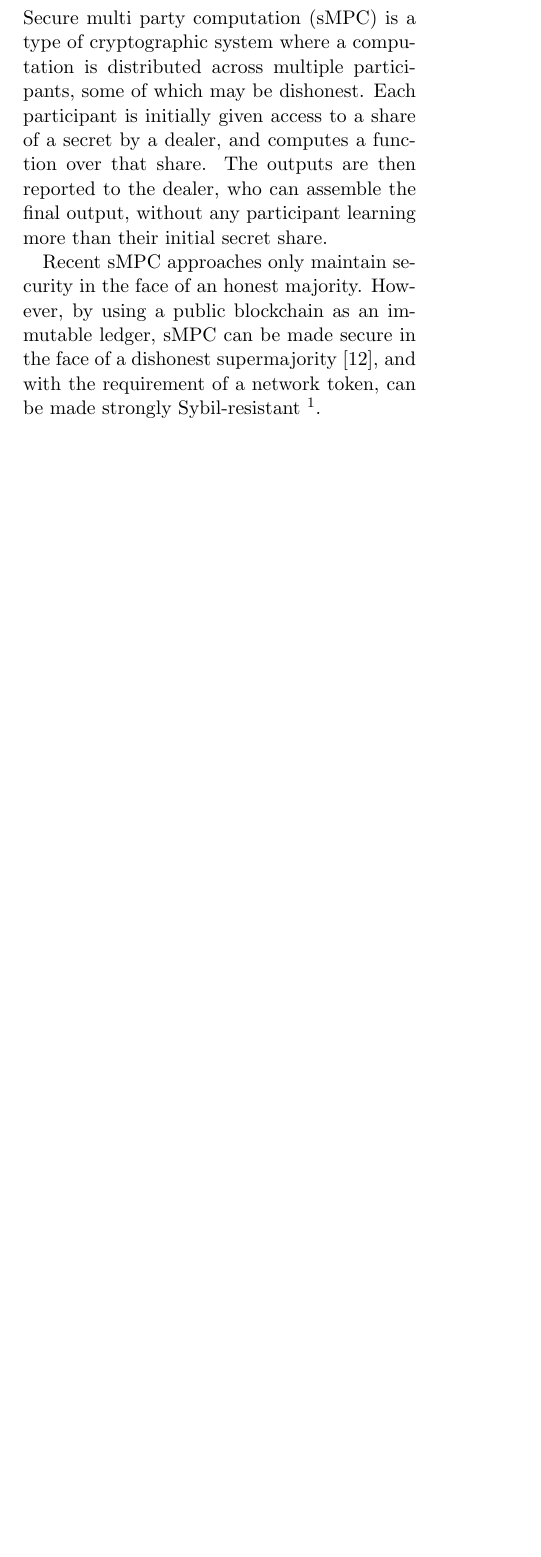
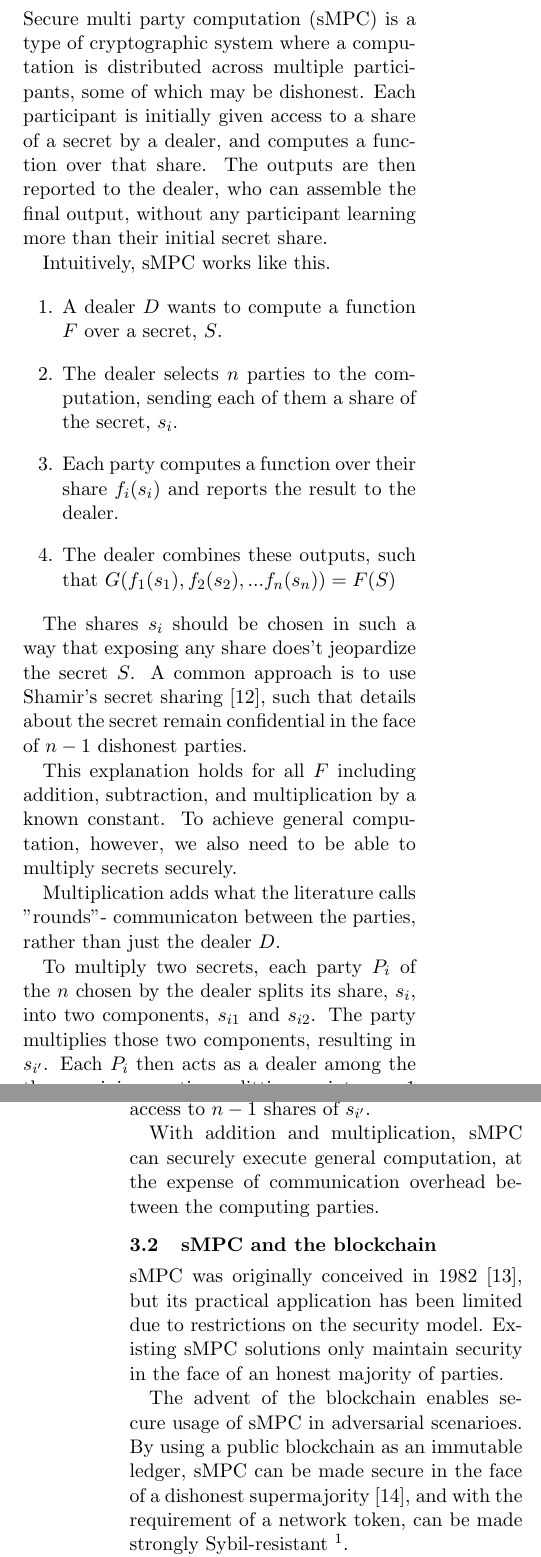
Before and after one commit to keep-network/whitepaper, a LaTeX paper (keep.tex): part of one column of page 2 of 7 before the commit and two parts of the columns of pages 2 and 3 of 7 after it, the two joined at a grey line, cut so that both start at the same text, the shorter picture padded with empty space. Compiled offline with pdfLaTeX.

Commit message:
Expand sMPC overview
Closes #2

```diff
--- a/keep.tex
+++ b/keep.tex
@@ -153,8 +153,55 @@ computes a function over that share. The outputs are then reported to
 the dealer, who can assemble the final output, without any participant
 learning more than their initial secret share.
 
-Recent sMPC approaches only maintain security in the face of an honest
-majority. However, by using a public blockchain as an immutable
+Intuitively, sMPC works like this.
+
+\begin{enumerate}
+  \item A dealer $D$ wants to compute a function $F$ over a secret,
+      $S$.
+  \item The dealer selects $n$ parties to the computation, sending
+      each of them a share of the secret, $s_i$.
+  \item Each party computes a function over their share $f_i(s_i)$ and
+      reports the result to the dealer.
+  \item The dealer combines these outputs, such that
+      $G(f_1(s_1),f_2(s_2),...f_n(s_n)) = F(S)$
+\end{enumerate}
+
+The shares $s_i$ should be chosen in such a way that exposing any
+share does't jeopardize the secret $S$. A common approach is to use
+Shamir's secret sharing \cite{shamir}, such that details about the
+secret remain confidential in the face of $n-1$ dishonest parties.
+
+This explanation holds for all $F$ including addition, subtraction,
+and multiplication by a known constant. To achieve general
+computation, however, we also need to be able to multiply secrets
+securely.
+
+Multiplication adds what the literature calls "rounds"- communicaton
+between the parties, rather than just the dealer $D$.
+
+To multiply two secrets, each party $P_i$ of the $n$ chosen by the
+dealer splits its share, $s_i$, into two components, $s_{i1}$ and
+$s_{i2}$. The party multiplies those two components, resulting in
+$s_{i'}$. Each $P_i$ then acts as a dealer among the the remaining
+parties, splitting $s_{i'}$ into $n-1$ pieces.
+
+Each $P_i$ can now resolve their resulting share of the round of
+multiplication, $s'_i$, given their access to $n-1$ shares of
+$s_{i'}$.
+
+With addition and multiplication, sMPC can securely execute general
+computation, at the expense of communication overhead between the
+computing parties.
+
+\subsection{sMPC and the blockchain}
+
+sMPC was originally conceived in 1982 \cite{yao1982protocols}, but its
+practical application has been limited due to restrictions on the
+security model. Existing sMPC solutions only maintain security in the
+face of an honest majority of parties.
+
+The advent of the blockchain enables secure usage of sMPC in
+adversarial scenarioes. By using a public blockchain as an immutable
 ledger, sMPC can be made secure in the face of a dishonest
 supermajority \cite{spdz}, and with the requirement of a network
 token, can be made strongly Sybil-resistant \footnote{Refer to
```
Also changed, not shown: references.bib (+9 -0 lines), keep.tex (9 more changed lines).
